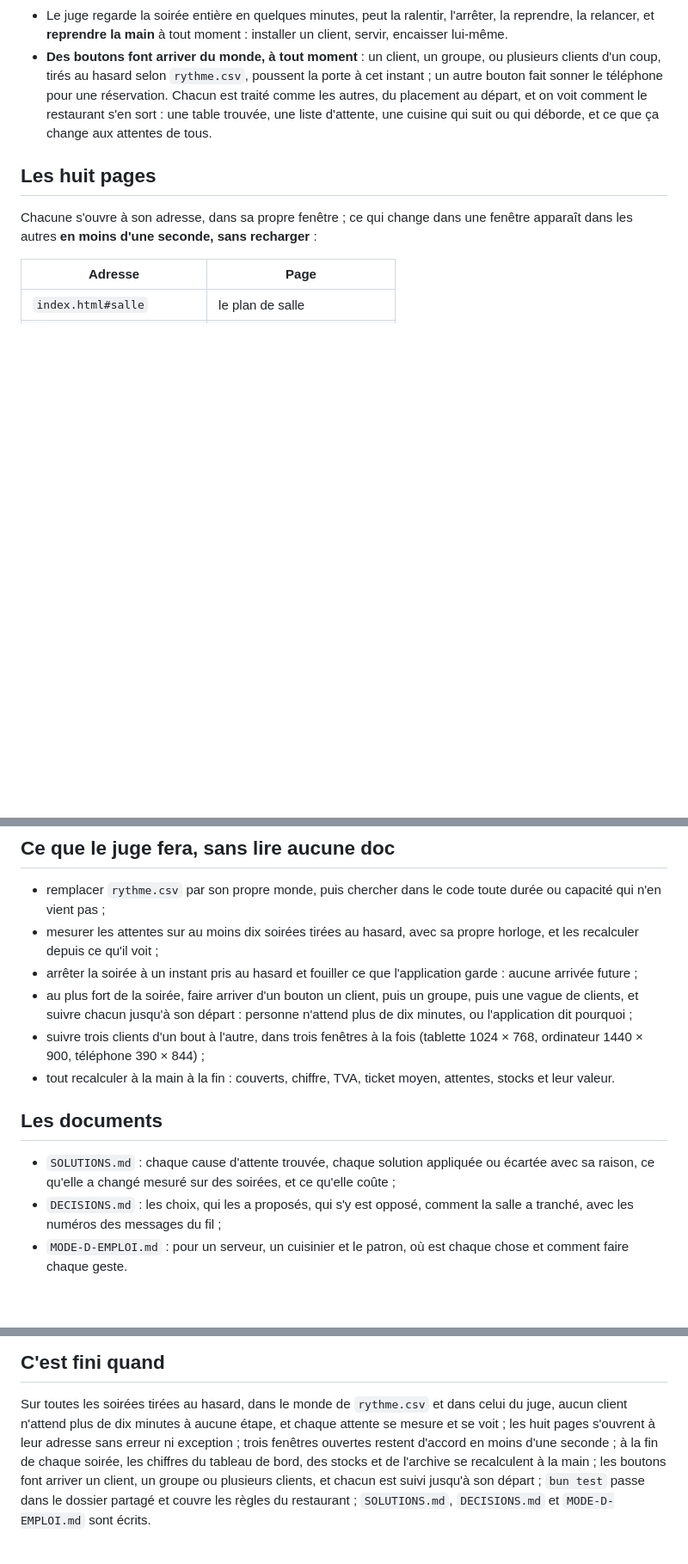
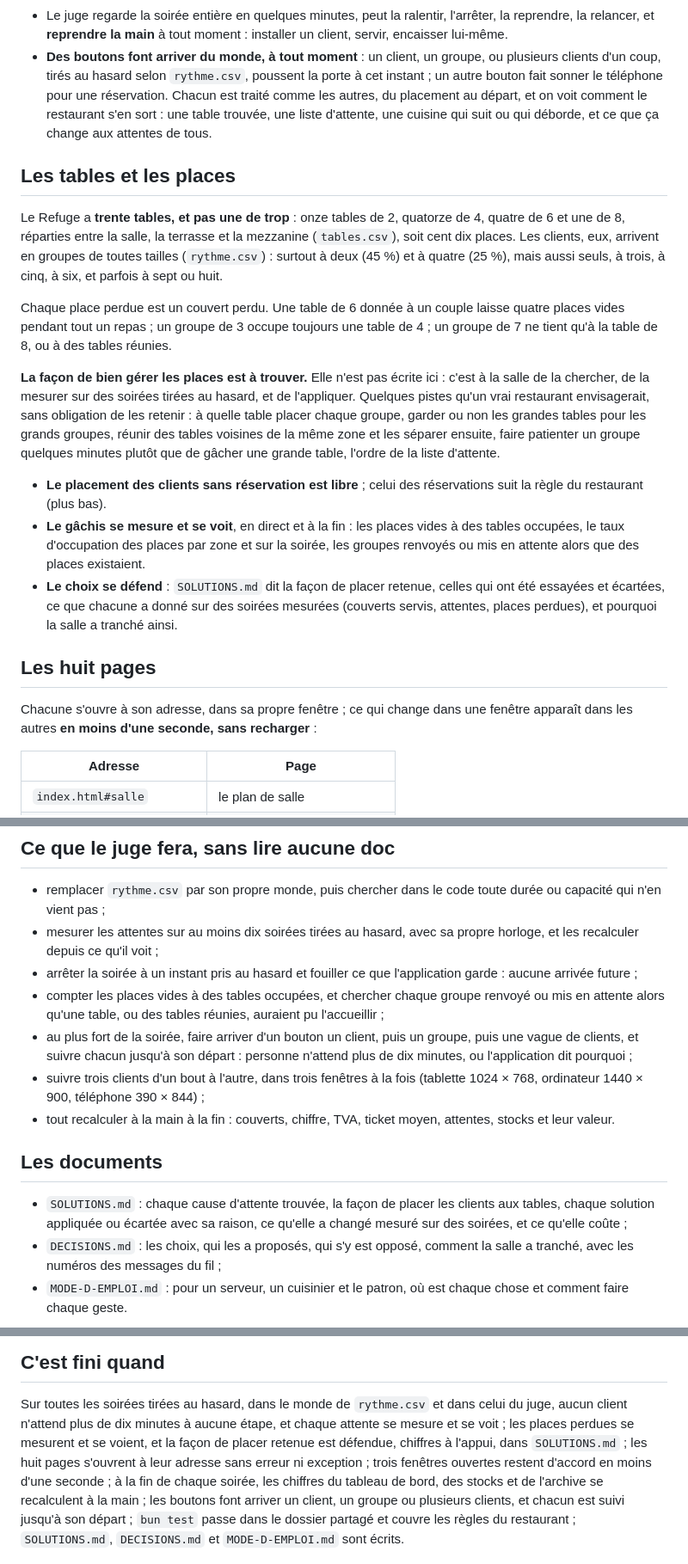
Before and after one commit to Kazer159/essaim-agents, a Markdown page: missions/exemples/soiree-refuge.md, 3 parts joined by grey strips. Shown at 86% size. Rendered like a GitHub page; blank space fills up the shorter version.

Commit message:
Mission d'exemple : les tables et les places, à bien gérer
Trente tables de 2 à 8 places pour des groupes de 1 à 8 : la façon de placer n'est pas
écrite, la salle la cherche, la mesure (places vides, occupation, groupes renvoyés) et
la défend dans SOLUTIONS.md ; le juge compte le gâchis. Décrit aussi dans le README.

Co-Authored-By: Claude Opus 5.5 <noreply@anthropic.com>

```diff
--- a/missions/exemples/soiree-refuge.md
+++ b/missions/exemples/soiree-refuge.md
@@ -78,6 +78,32 @@ Le juge veut voir vivre un service du soir complet, des premiers appels de l'apr
   restaurant s'en sort : une table trouvée, une liste d'attente, une cuisine qui suit ou qui déborde, et ce que
   ça change aux attentes de tous.
 
+## Les tables et les places
+
+Le Refuge a **trente tables, et pas une de trop** : onze tables de 2, quatorze de 4, quatre de 6 et une de 8,
+réparties entre la salle, la terrasse et la mezzanine (`tables.csv`), soit cent dix places. Les clients, eux,
+arrivent en groupes de toutes tailles (`rythme.csv`) : surtout à deux (45 %) et à quatre (25 %), mais aussi seuls,
+à trois, à cinq, à six, et parfois à sept ou huit.
+
+Chaque place perdue est un couvert perdu. Une table de 6 donnée à un couple laisse quatre places vides pendant tout
+un repas ; un groupe de 3 occupe toujours une table de 4 ; un groupe de 7 ne tient qu'à la table de 8, ou à des
+tables réunies.
+
+**La façon de bien gérer les places est à trouver.** Elle n'est pas écrite ici : c'est à la salle de la chercher,
+de la mesurer sur des soirées tirées au hasard, et de l'appliquer. Quelques pistes qu'un vrai restaurant
+envisagerait, sans obligation de les retenir : à quelle table placer chaque groupe, garder ou non les grandes
+tables pour les grands groupes, réunir des tables voisines de la même zone et les séparer ensuite, faire patienter
+un groupe quelques minutes plutôt que de gâcher une grande table, l'ordre de la liste d'attente.
+
+- **Le placement des clients sans réservation est libre** ; celui des réservations suit la règle du restaurant
+  (plus bas).
+- **Le gâchis se mesure et se voit**, en direct et à la fin : les places vides à des tables occupées, le taux
+  d'occupation des places par zone et sur la soirée, les groupes renvoyés ou mis en attente alors que des places
+  existaient.
+- **Le choix se défend** : `SOLUTIONS.md` dit la façon de placer retenue, celles qui ont été essayées et
+  écartées, ce que chacune a donné sur des soirées mesurées (couverts servis, attentes, places perdues), et
+  pourquoi la salle a tranché ainsi.
+
 ## Les huit pages
 
 Chacune s'ouvre à son adresse, dans sa propre fenêtre ; ce qui change dans une fenêtre apparaît dans les autres
@@ -131,6 +157,8 @@ s'annulent, et une application qui reste rapide avec trente tables pleines et ce
 - mesurer les attentes sur au moins dix soirées tirées au hasard, avec sa propre horloge, et les recalculer
   depuis ce qu'il voit ;
 - arrêter la soirée à un instant pris au hasard et fouiller ce que l'application garde : aucune arrivée future ;
+- compter les places vides à des tables occupées, et chercher chaque groupe renvoyé ou mis en attente alors
+  qu'une table, ou des tables réunies, auraient pu l'accueillir ;
 - au plus fort de la soirée, faire arriver d'un bouton un client, puis un groupe, puis une vague de clients, et
   suivre chacun jusqu'à son départ : personne n'attend plus de dix minutes, ou l'application dit pourquoi ;
 - suivre trois clients d'un bout à l'autre, dans trois fenêtres à la fois (tablette 1024 × 768, ordinateur
@@ -139,8 +167,8 @@ s'annulent, et une application qui reste rapide avec trente tables pleines et ce
 
 ## Les documents
 
-- `SOLUTIONS.md` : chaque cause d'attente trouvée, chaque solution appliquée ou écartée avec sa raison, ce qu'elle
-  a changé mesuré sur des soirées, et ce qu'elle coûte ;
+- `SOLUTIONS.md` : chaque cause d'attente trouvée, la façon de placer les clients aux tables, chaque solution
+  appliquée ou écartée avec sa raison, ce qu'elle a changé mesuré sur des soirées, et ce qu'elle coûte ;
 - `DECISIONS.md` : les choix, qui les a proposés, qui s'y est opposé, comment la salle a tranché, avec les numéros
   des messages du fil ;
 - `MODE-D-EMPLOI.md` : pour un serveur, un cuisinier et le patron, où est chaque chose et comment faire chaque
@@ -157,7 +185,8 @@ application
 ## C'est fini quand
 
 Sur toutes les soirées tirées au hasard, dans le monde de `rythme.csv` et dans celui du juge, aucun client n'attend
-plus de dix minutes à aucune étape, et chaque attente se mesure et se voit ; les huit pages s'ouvrent à leur
+plus de dix minutes à aucune étape, et chaque attente se mesure et se voit ; les places perdues se mesurent et
+se voient, et la façon de placer retenue est défendue, chiffres à l'appui, dans `SOLUTIONS.md` ; les huit pages s'ouvrent à leur
 adresse sans erreur ni exception ; trois fenêtres ouvertes restent d'accord en moins d'une seconde ; à la fin de
 chaque soirée, les chiffres du tableau de bord, des stocks et de l'archive se recalculent à la main ; les boutons
 font arriver un client, un groupe ou plusieurs clients, et chacun est suivi jusqu'à son départ ; `bun test`
```
Also changed, not shown: README.md (+4 -0 lines).
